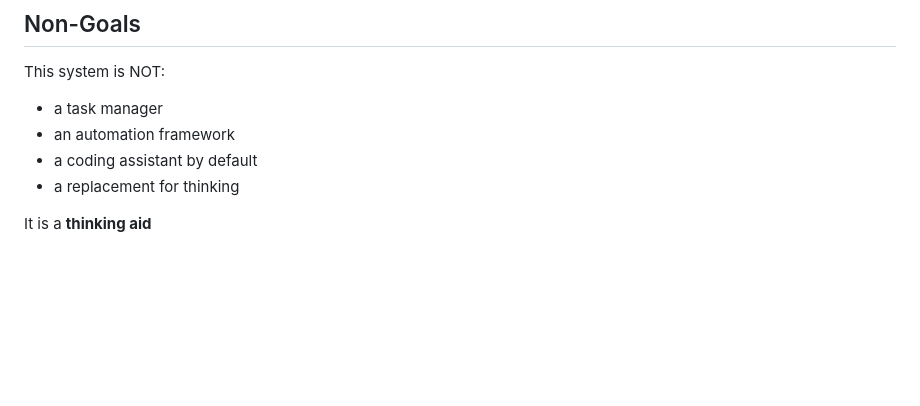
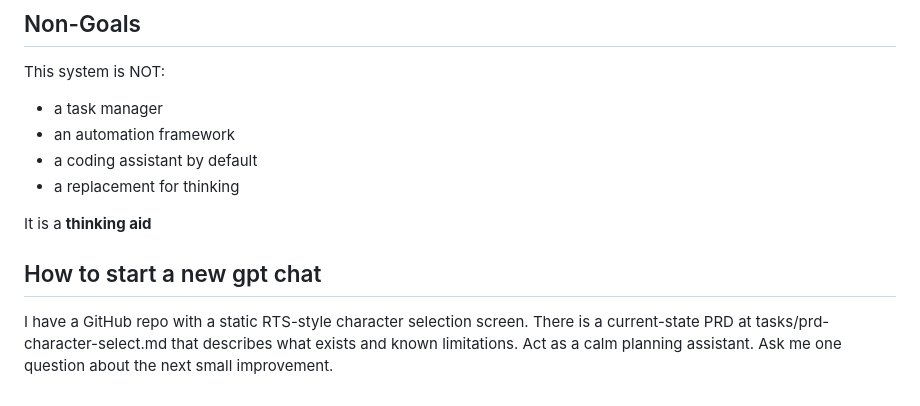
Before and after one commit to Yoramtap/agentic-ai-starter, a Markdown page: README.md, the part around the change. Rendered like a GitHub page; blank space fills up the shorter version.

Commit message:
Add instructions for starting a new GPT chat and reference current-state PRD

```diff
--- a/README.md
+++ b/README.md
@@ -168,3 +168,9 @@ This system is NOT:
 - a replacement for thinking
 
 It is a **thinking aid**
+
+## How to start a new gpt chat
+I have a GitHub repo with a static RTS-style character selection screen.
+There is a current-state PRD at tasks/prd-character-select.md that describes what exists and known limitations.
+Act as a calm planning assistant.
+Ask me one question about the next small improvement.
```
